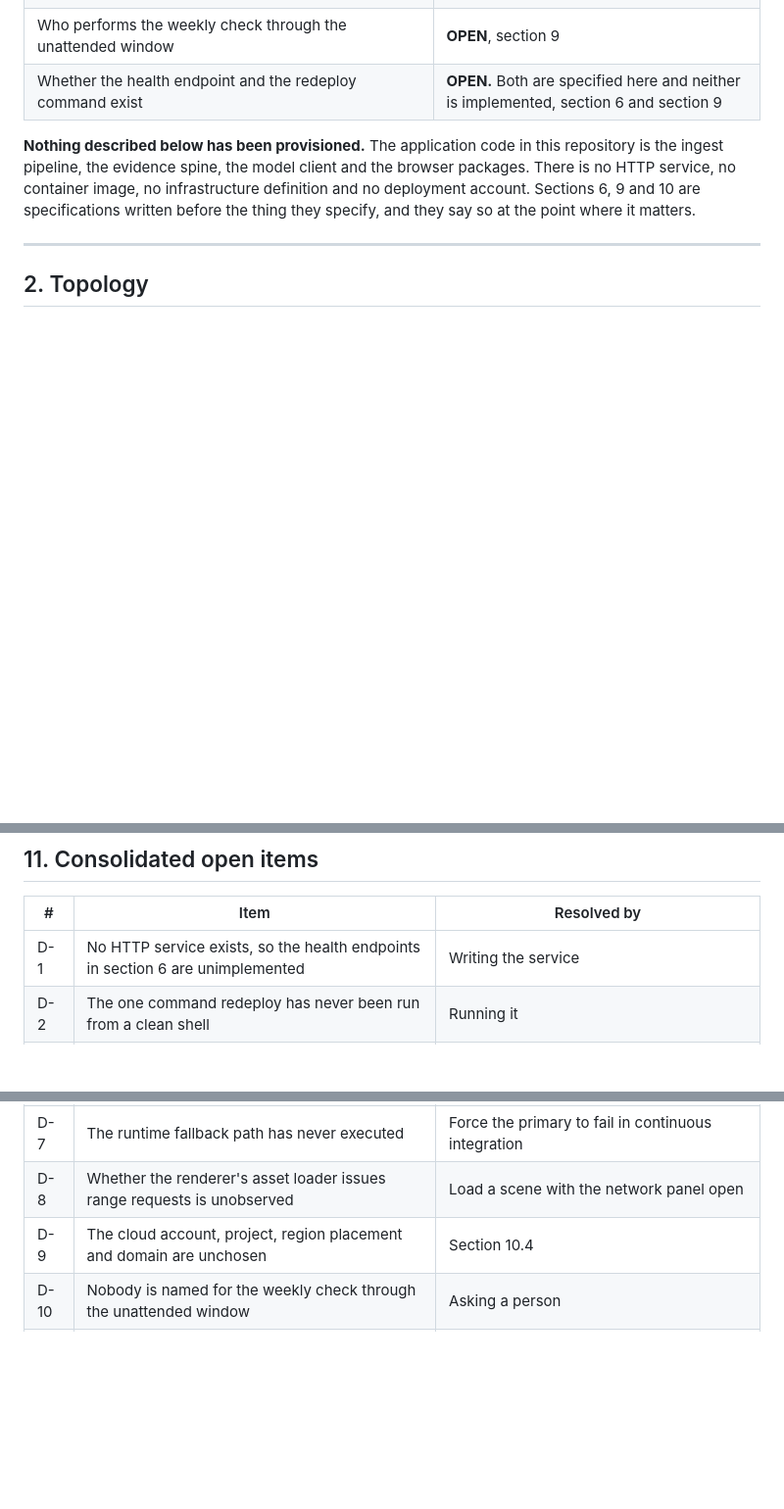
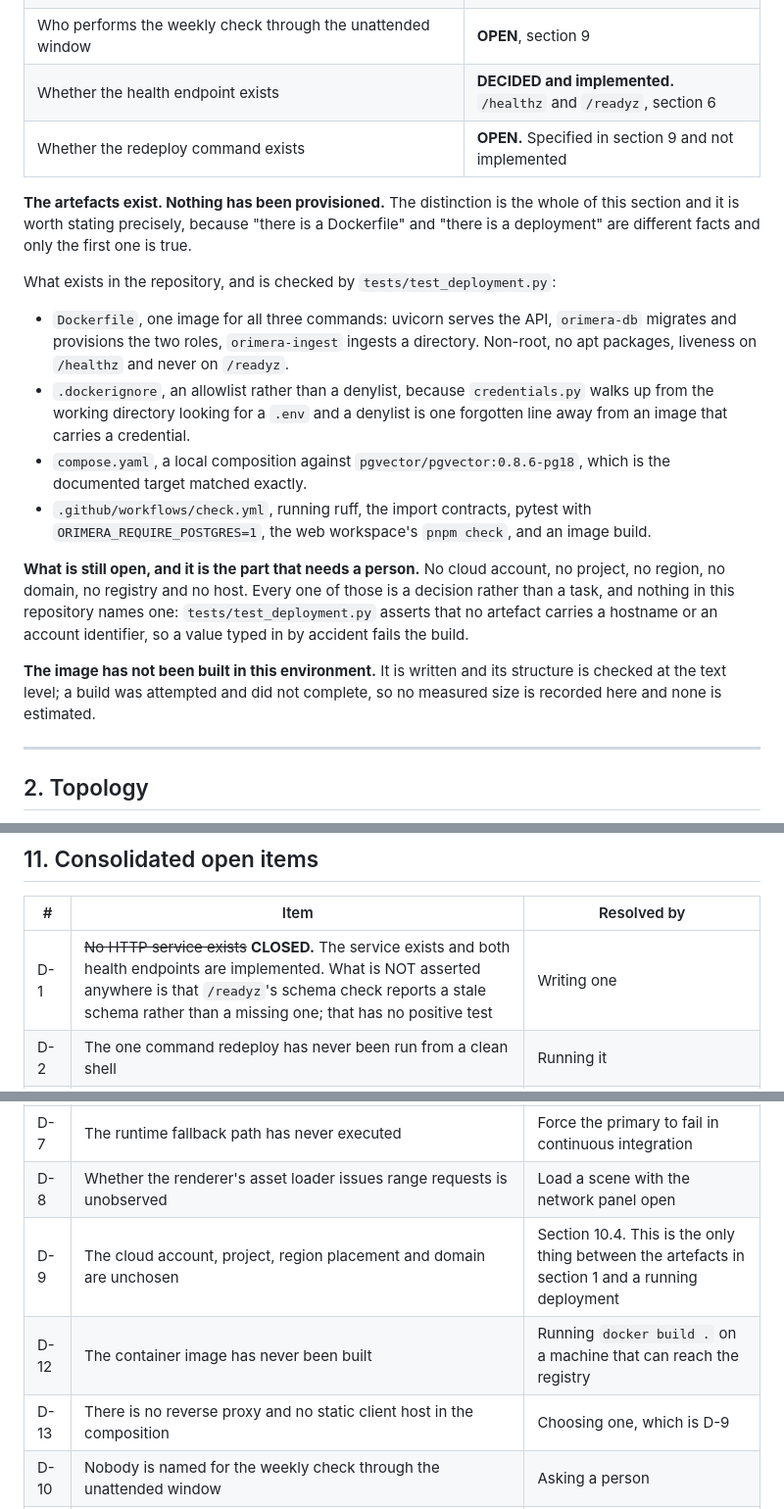
Before and after one commit to twinkling-reality/orimera, a Markdown page: docs/deployment.md, 3 parts joined by grey strips. Shown at 98% size. Rendered like a GitHub page; blank space fills up the shorter version.

Commit message:
Record what the deployment artefacts are and what is still unprovisioned

```diff
--- a/docs/deployment.md
+++ b/docs/deployment.md
@@ -32,13 +32,34 @@ The shape of the deployment is decided. The concrete target is not.
 | The domain name | **OPEN**, section 10 |
 | Whether the static client host stays on the default choice | **OPEN**, section 10 |
 | Who performs the weekly check through the unattended window | **OPEN**, section 9 |
-| Whether the health endpoint and the redeploy command exist | **OPEN.** Both are specified here and neither is implemented, section 6 and section 9 |
+| Whether the health endpoint exists | **DECIDED and implemented.** `/healthz` and `/readyz`, section 6 |
+| Whether the redeploy command exists | **OPEN.** Specified in section 9 and not implemented |
 
-**Nothing described below has been provisioned.** The application code in this repository is the
-ingest pipeline, the evidence spine, the model client and the browser packages. There is no HTTP
-service, no container image, no infrastructure definition and no deployment account. Sections 6, 9
-and 10 are specifications written before the thing they specify, and they say so at the point where
-it matters.
+**The artefacts exist. Nothing has been provisioned.** The distinction is the whole of this
+section and it is worth stating precisely, because "there is a Dockerfile" and "there is a
+deployment" are different facts and only the first one is true.
+
+What exists in the repository, and is checked by `tests/test_deployment.py`:
+
+*   `Dockerfile`, one image for all three commands: uvicorn serves the API, `orimera-db` migrates
+    and provisions the two roles, `orimera-ingest` ingests a directory. Non-root, no apt packages,
+    liveness on `/healthz` and never on `/readyz`.
+*   `.dockerignore`, an allowlist rather than a denylist, because `credentials.py` walks up from
+    the working directory looking for a `.env` and a denylist is one forgotten line away from an
+    image that carries a credential.
+*   `compose.yaml`, a local composition against `pgvector/pgvector:0.8.6-pg18`, which is the
+    documented target matched exactly.
+*   `.github/workflows/check.yml`, running ruff, the import contracts, pytest with
+    `ORIMERA_REQUIRE_POSTGRES=1`, the web workspace's `pnpm check`, and an image build.
+
+**What is still open, and it is the part that needs a person.** No cloud account, no project, no
+region, no domain, no registry and no host. Every one of those is a decision rather than a task,
+and nothing in this repository names one: `tests/test_deployment.py` asserts that no artefact
+carries a hostname or an account identifier, so a value typed in by accident fails the build.
+
+**The image has not been built in this environment.** It is written and its structure is checked
+at the text level; a build was attempted and did not complete, so no measured size is recorded
+here and none is estimated.
 
 ---
 
@@ -628,7 +649,7 @@ has happened at least once with a stopwatch running.
 
 | # | Item | Resolved by |
 | --- | --- | --- |
-| D-1 | No HTTP service exists, so the health endpoints in section 6 are unimplemented | Writing the service |
+| D-1 | ~~No HTTP service exists~~ **CLOSED.** The service exists and both health endpoints are implemented. What is NOT asserted anywhere is that `/readyz`'s schema check reports a stale schema rather than a missing one; that has no positive test | Writing one |
 | D-2 | The one command redeploy has never been run from a clean shell | Running it |
 | D-3 | The nightly dump has never been restored | Restoring one and timing it |
 | D-4 | The zero backend static fallback has not been built | Building it and loading it with the API off |
@@ -636,6 +657,8 @@ has happened at least once with a stopwatch running.
 | D-6 | The embedding role has no fallback and no recovery path | Design the precompute and freeze approach, or accept a single point dependency and say so |
 | D-7 | The runtime fallback path has never executed | Force the primary to fail in continuous integration |
 | D-8 | Whether the renderer's asset loader issues range requests is unobserved | Load a scene with the network panel open |
-| D-9 | The cloud account, project, region placement and domain are unchosen | Section 10.4 |
+| D-9 | The cloud account, project, region placement and domain are unchosen | Section 10.4. This is the only thing between the artefacts in section 1 and a running deployment |
+| D-12 | The container image has never been built | Running `docker build .` on a machine that can reach the registry |
+| D-13 | There is no reverse proxy and no static client host in the composition | Choosing one, which is D-9 |
 | D-10 | Nobody is named for the weekly check through the unattended window | Asking a person |
 | D-11 | Whether a preview grade service survives the window at all | The canary endpoint's outage log |
```
